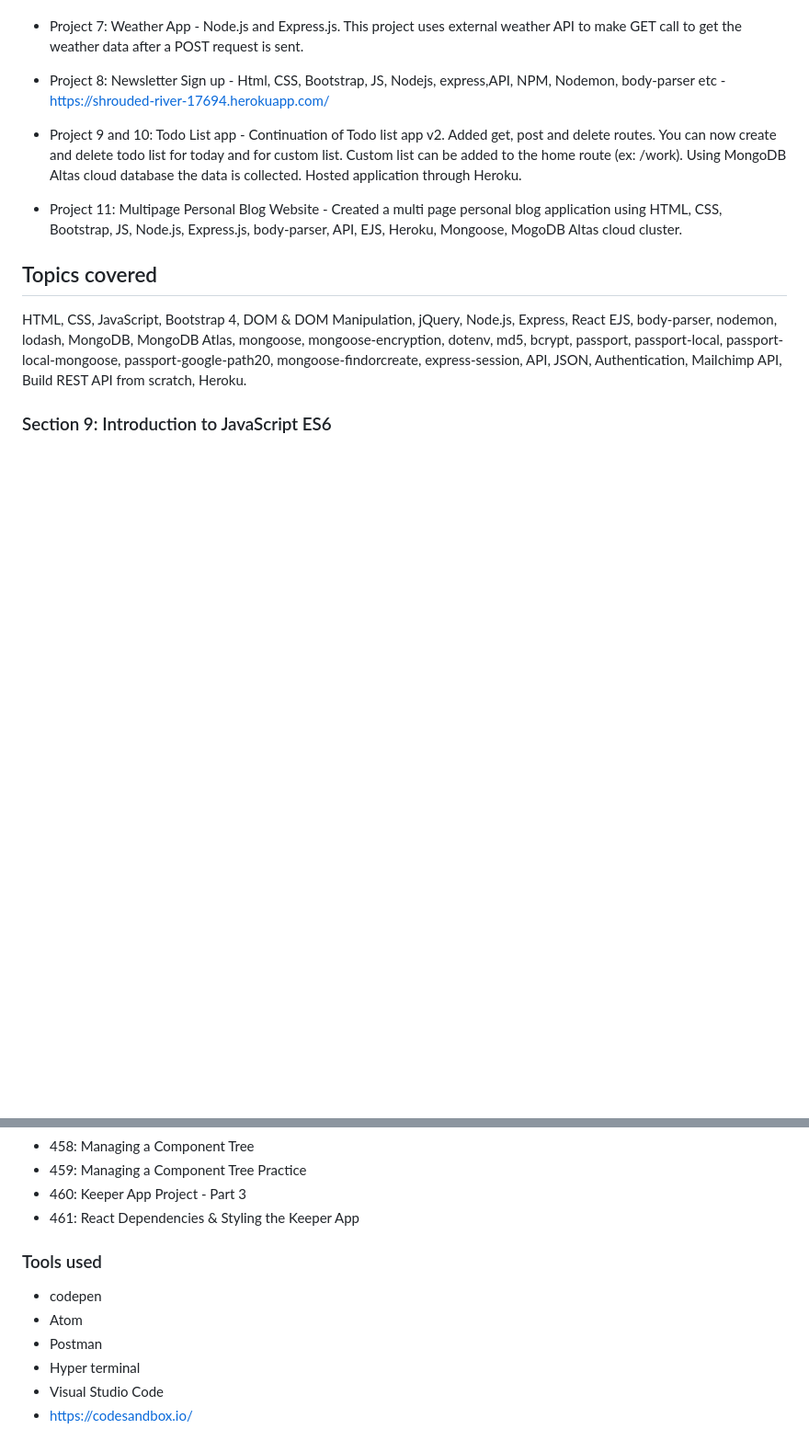
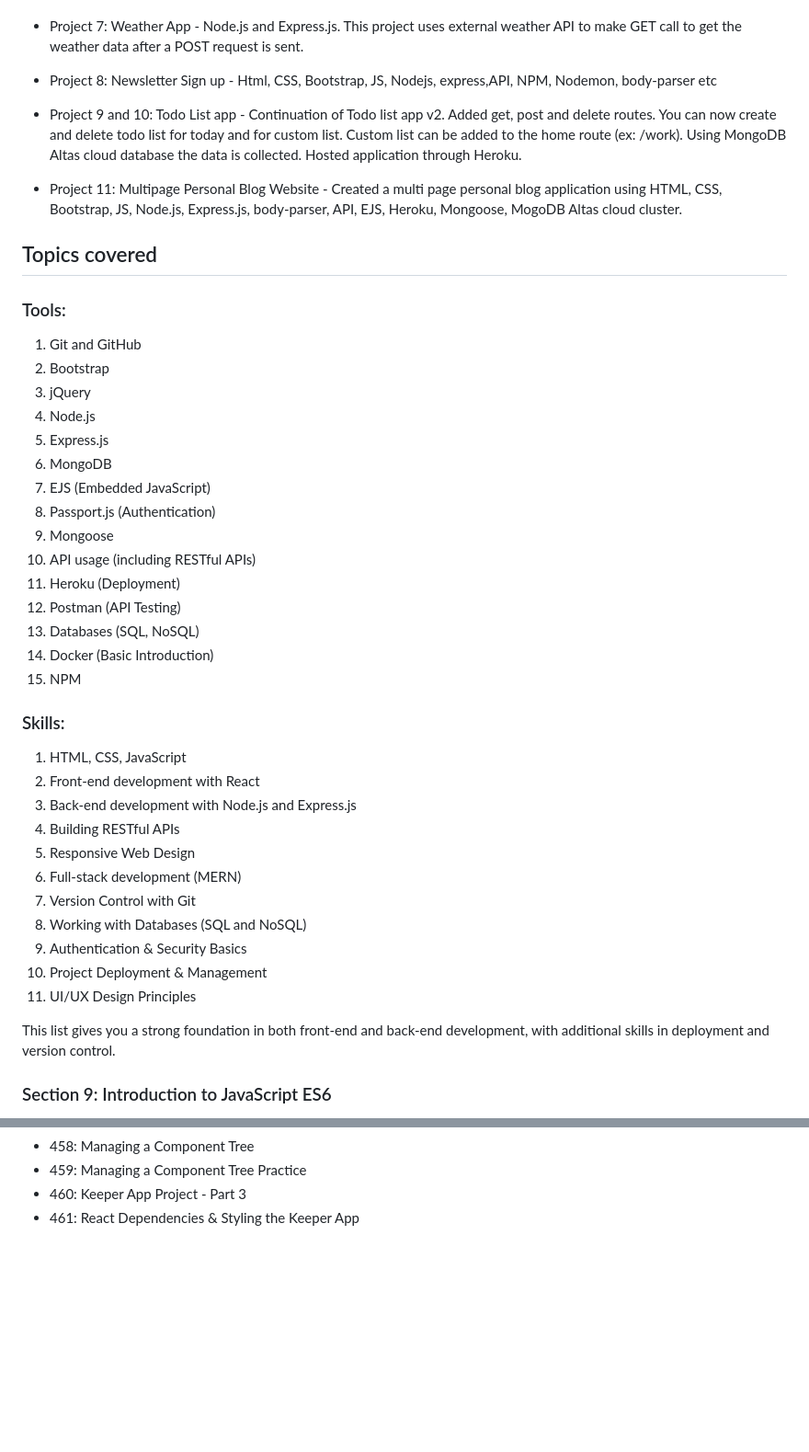
Before and after one commit to patilnikhil805/WebDevelopmentBootCamp, a Markdown page: README.md, 2 parts joined by grey strips. Shown at 92% size. GitHub-like rendering; blank space fills up the shorter version.

```diff
--- a/README.md
+++ b/README.md
@@ -24,10 +24,9 @@ https://www.appbrewery.co/p/web-development-course-resources
 
 - Project 7: Weather App - Node.js and Express.js. This project uses external weather API to make GET call to get the weather data after a POST request is sent.
 
-- Project 8: Newsletter Sign up - Html, CSS, Bootstrap, JS, Nodejs, express,API, NPM, Nodemon, body-parser etc - https://shrouded-river-17694.herokuapp.com/
+- Project 8: Newsletter Sign up - Html, CSS, Bootstrap, JS, Nodejs, express,API, NPM, Nodemon, body-parser etc
 
 - Project 9 and 10: Todo List app - Continuation of Todo list app v2. Added get, post and delete routes. You can now create and delete todo list for today and for custom list. Custom list can be added to the home route (ex: /work). Using MongoDB Altas cloud database the data is collected. Hosted application through Heroku.
-
 
 - Project 11: Multipage Personal Blog Website - Created a multi page personal blog application using HTML, CSS, Bootstrap, JS, Node.js, Express.js, body-parser, API, EJS, Heroku, Mongoose, MogoDB Altas cloud cluster.
 
@@ -35,8 +34,37 @@ https://www.appbrewery.co/p/web-development-course-resources
 
 ## Topics covered
 
-HTML, CSS, JavaScript, Bootstrap 4, DOM & DOM Manipulation, jQuery, Node.js, Express, React EJS, body-parser, nodemon, lodash, MongoDB, MongoDB Atlas,
-mongoose, mongoose-encryption, dotenv, md5, bcrypt, passport, passport-local, passport-local-mongoose, passport-google-path20, mongoose-findorcreate, express-session, API, JSON, Authentication, Mailchimp API, Build REST API from scratch, Heroku.
+### Tools:
+1. Git and GitHub
+2. Bootstrap
+3. jQuery
+4. Node.js
+5. Express.js
+6. MongoDB
+7. EJS (Embedded JavaScript)
+8. Passport.js (Authentication)
+9. Mongoose
+10. API usage (including RESTful APIs)
+11. Heroku (Deployment)
+12. Postman (API Testing)
+13. Databases (SQL, NoSQL)
+14. Docker (Basic Introduction)
+15. NPM
+
+### Skills:
+1. HTML, CSS, JavaScript
+2. Front-end development with React
+3. Back-end development with Node.js and Express.js
+4. Building RESTful APIs
+5. Responsive Web Design
+6. Full-stack development (MERN)
+7. Version Control with Git
+8. Working with Databases (SQL and NoSQL)
+9. Authentication & Security Basics
+10. Project Deployment & Management
+11. UI/UX Design Principles
+
+This list gives you a strong foundation in both front-end and back-end development, with additional skills in deployment and version control.
 
 ### Section 9: Introduction to JavaScript ES6
 
@@ -249,12 +277,3 @@ Folder: Secrets
 - 459: Managing a Component Tree Practice
 - 460: Keeper App Project - Part 3
 - 461: React Dependencies & Styling the Keeper App
-
-### Tools used
-
-- codepen
-- Atom
-- Postman
-- Hyper terminal
-- Visual Studio Code
-- https://codesandbox.io/
```
